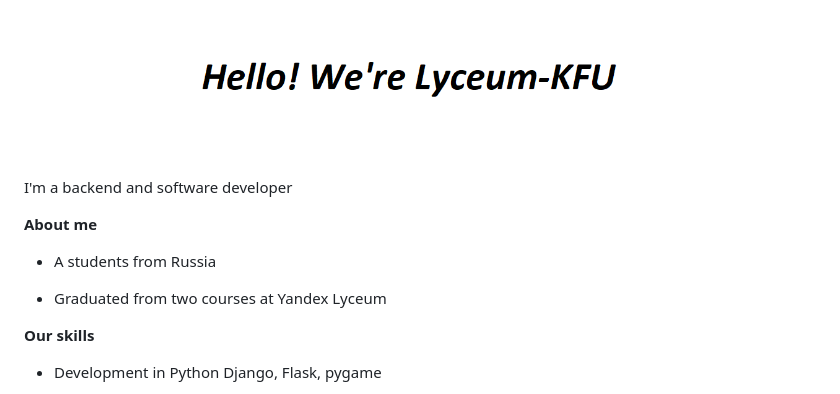
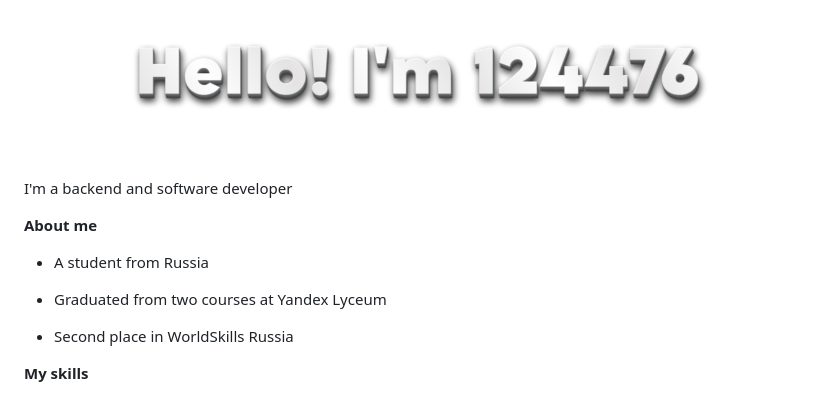
Before and after one commit to 124476/124476, a Markdown page: README.md, the part around the change printed below. Drawn GitHub-style; pictures changed too: img/hello.png.

Commit message:
Refresh readmer

```diff
--- a/README.md
+++ b/README.md
@@ -6,11 +6,11 @@ I'm a backend and software developer
 
 **About me**
 
-- A students from Russia
+- A student from Russia
 
 - Graduated from two courses at Yandex Lyceum
 
-**Our skills**
+- Second place in WorldSkills Russia
 
-- Development in Python Django, Flask, pygame
+**My skills**
 
```
Also changed, not shown: other parts of README.md (+9 -1 lines), img/favicon.png (added).
